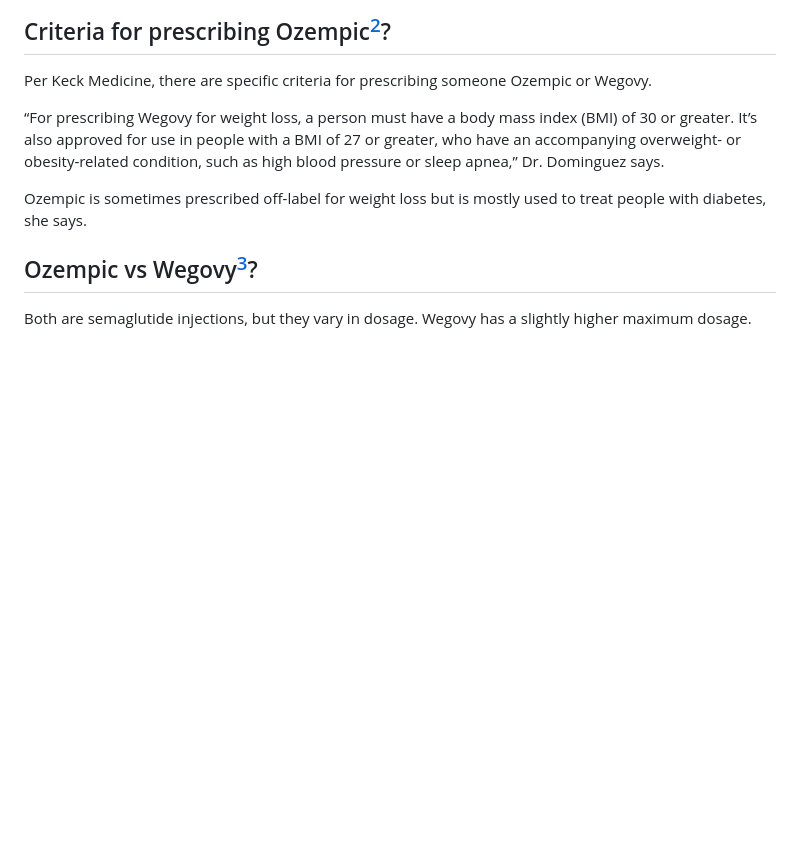
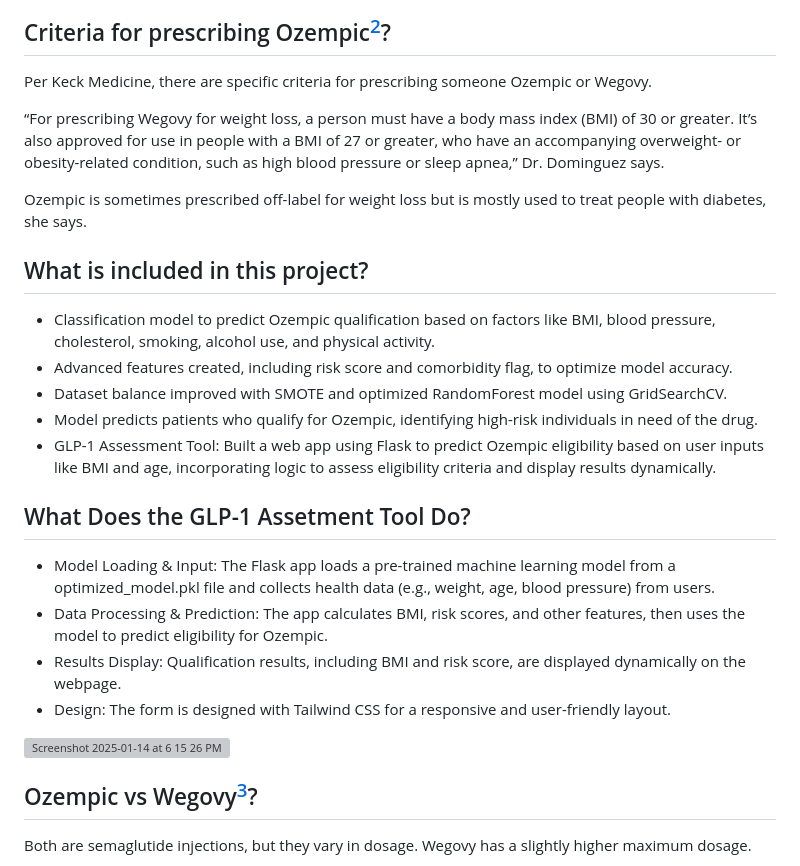
Before and after one commit to FSulkowski/Predictive-Prescription-Model, a Markdown page: README.md, the part around the change. Rendered like a GitHub page; blank space fills up the shorter version; grey boxes are pictures that could not be loaded.

Commit message:
Update README_2.md
Updated Readme with Flask app information

```diff
--- a/README.md
+++ b/README.md
@@ -23,6 +23,23 @@ Per Keck Medicine, there are specific criteria for prescribing someone Ozempic o
 “For prescribing Wegovy for weight loss, a person must have a body mass index (BMI) of 30 or greater. It’s also approved for use in people with a BMI of 27 or greater, who have an accompanying overweight- or obesity-related condition, such as high blood pressure or sleep apnea,” Dr. Dominguez says.
 
 Ozempic is sometimes prescribed off-label for weight loss but is mostly used to treat people with diabetes, she says.
+
+## What is included in this project?
+
+- Classification model to predict Ozempic qualification based on factors like BMI, blood pressure, cholesterol, smoking, alcohol use, and physical activity.
+- Advanced features created, including risk score and comorbidity flag, to optimize model accuracy.
+- Dataset balance improved with SMOTE and optimized RandomForest model using GridSearchCV.
+- Model predicts patients who qualify for Ozempic, identifying high-risk individuals in need of the drug.
+- GLP-1 Assessment Tool: Built a web app using Flask to predict Ozempic eligibility based on user inputs like BMI and age, incorporating logic to assess eligibility criteria and display results dynamically.
+
+## What Does the GLP-1 Assetment Tool Do?
+
+- Model Loading & Input: The Flask app loads a pre-trained machine learning model from a optimized_model.pkl file and collects health data (e.g., weight, age, blood pressure) from users.
+- Data Processing & Prediction: The app calculates BMI, risk scores, and other features, then uses the model to predict eligibility for Ozempic.
+- Results Display: Qualification results, including BMI and risk score, are displayed dynamically on the webpage.
+- Design: The form is designed with Tailwind CSS for a responsive and user-friendly layout.
+
+![Screenshot 2025-01-14 at 6 15 26 PM](https://github.com/user-attachments/assets/d4ed1a4b-15c2-4e17-bd5b-f0c831d2a2eb)
 
 ## Ozempic vs Wegovy[^2]?
 
```
